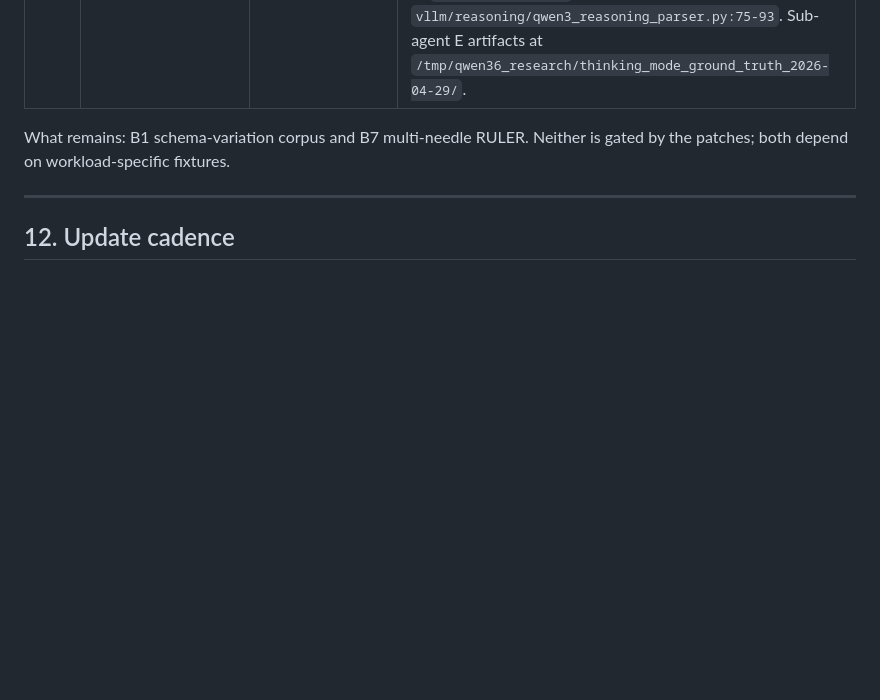
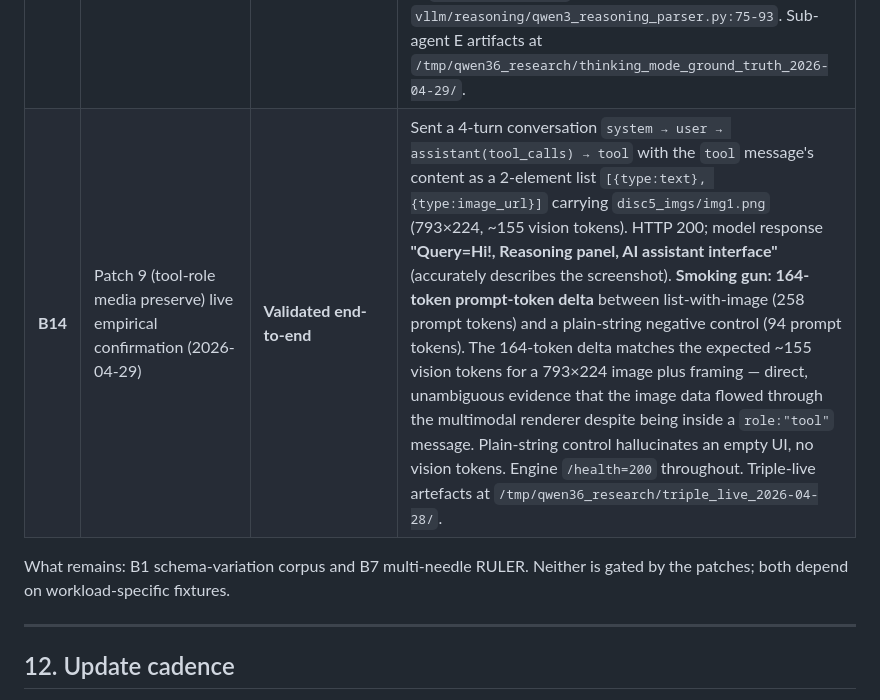
Before and after one commit to BigBIueWhale/qwen_36_agent_setup, a Markdown page: README.md, the part around one of its changes. Drawn GitHub-style; blank space fills up the shorter version.

```diff
--- a/README.md
+++ b/README.md
@@ -640,5 +640,6 @@ Sign off all of these before declaring the deployment ready:
 | **B12** | Cold-path PyTorch allocator fragmentation OOM (2026-04-28) | **Bug pin-pointed; gmu=0.98→0.97 fix verified end-to-end** | At gmu=0.98 with mnbt=4096 / max-model-len=152000, the **first** request after engine boot carrying a 4-MP image deterministically OOMs at the LM-prefill MLP intermediate buffer (`(s≈3920, intermediate=17408)` fp16 = 132 MiB needed). At OOM time: 140 MiB free + 127 MiB reserved-but-unallocated, total ~267 MiB free — but PyTorch's caching allocator can't coalesce a contiguous 132 MiB block from the cold-state segments. `s18=3920 ≤ mnbt=4096` rejects the unbounded-chunk hypothesis; warm-path same-shape passes consistently rejects the activation-profile-miss hypothesis; the smoking gun is the reserved-but-unallocated split. **Hypothesis (c) confirmed**: cold-path coalesce failure. `expandable_segments:True` permits segment growth but doesn't pre-grow at boot. **Fix**: drop gmu by one percent point (0.98 → 0.97), which keeps ~300 MiB unreserved at boot. KV pool drops from 161,504 → 158,368 tokens (−2.9%), 152K-concurrency drops from 1.06× → 1.04×. **Validation at gmu=0.97**: cold 4-MP request HTTP 200 in 26.3 s with 4,115 vision tokens; same-image cached 0.37 s; different-image 1.81 s; 4× distinct 4-MP images admit cleanly; full-pipeline RULER 7/7 cold at prompt_tokens=148,337 in 74.6 s; restart_count=0 throughout. Sub-agent C v2 artifacts at `/tmp/qwen36_research/oom_pin_2026-04-28/`. |
 | **B13** | Thinking-mode toggle ground truth (2026-04-29) | **Toggle is empirically strict at production T=0.6 when wired correctly** | 95-trial sweep at T=0.6 with **top-level** `chat_template_kwargs.enable_thinking=false`: **0 leaks** across (a) 30 trials matrix of easy/medium/hard difficulties × T=0/T=0.6, (b) 30 trials prompt-length sweep at 5K/30K/60K/100K/130K/150K targets (132,618 actual tokens at the 150K cell), (c) 20 trials math/code/retrieval intents including a 148K-token RULER single-needle. Cross-engine bug citations re-examined: vllm #30477 was a user-error (wrong `extra_body` wire shape), #40816 is a streaming-only bug on a different model size, sglang/llama.cpp issues are engine-specific. **Critical wire-shape finding**: vLLM's request schema has `extra="allow"`, so `extra_body={"chat_template_kwargs": {...}}` in raw HTTP is silently dropped — the OpenAI Python SDK unwraps `extra_body` client-side, but raw `curl` does not. Earlier in-session payloads using the `extra_body`-nested shape were silent no-ops; the apparent "leakage" they showed was the model thinking under the un-overridden server default and the parser routing `max_tokens`-truncated thinking (no `</think>`) to `reasoning_content` per its documented contract at `vllm/reasoning/qwen3_reasoning_parser.py:75-93`. Sub-agent E artifacts at `/tmp/qwen36_research/thinking_mode_ground_truth_2026-04-29/`. |
+| **B14** | Patch 9 (tool-role media preserve) live empirical confirmation (2026-04-29) | **Validated end-to-end** | Sent a 4-turn conversation `system → user → assistant(tool_calls) → tool` with the `tool` message's content as a 2-element list `[{type:text}, {type:image_url}]` carrying `disc5_imgs/img1.png` (793×224, ~155 vision tokens). HTTP 200; model response **"Query=Hi!, Reasoning panel, AI assistant interface"** (accurately describes the screenshot). **Smoking gun: 164-token prompt-token delta** between list-with-image (258 prompt tokens) and a plain-string negative control (94 prompt tokens). The 164-token delta matches the expected ~155 vision tokens for a 793×224 image plus framing — direct, unambiguous evidence that the image data flowed through the multimodal renderer despite being inside a `role:"tool"` message. Plain-string control hallucinates an empty UI, no vision tokens. Engine `/health=200` throughout. Triple-live artefacts at `/tmp/qwen36_research/triple_live_2026-04-28/`. |
 
 What remains: B1 schema-variation corpus and B7 multi-needle RULER. Neither is gated by the patches; both depend on workload-specific fixtures.
 
```
Also changed, not shown: other parts of README.md (+1 -1 lines).
